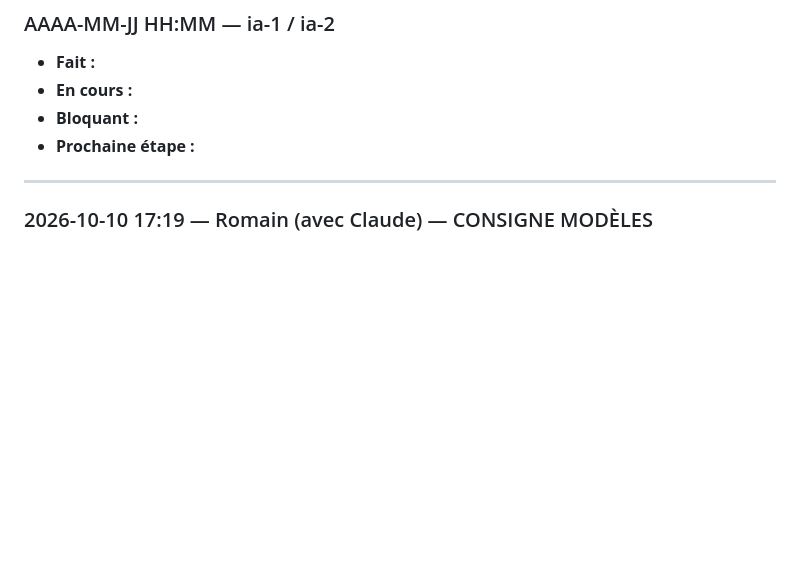
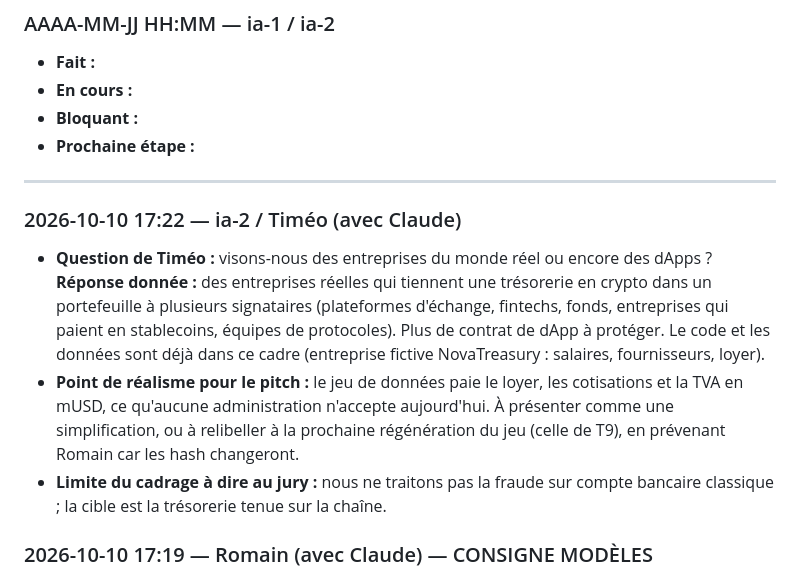
Before and after one commit to veryromain/hackathon-ia-cyber-romain-timeo, a Markdown page: JOURNAL.md, the part around the change. Rendered like a GitHub page; blank space fills up the shorter version.

Commit message:
[ia-2] Journal : cible confirmée, entreprises à trésorerie crypto
Co-Authored-By: Claude Opus 5.5 <noreply@anthropic.com>

```diff
--- a/JOURNAL.md
+++ b/JOURNAL.md
@@ -11,6 +11,11 @@ Ajouter les entrées les plus récentes en haut.
 - **Prochaine étape :**
 
 ---
+
+### 2026-10-10 17:22 — ia-2 / Timéo (avec Claude)
+- **Question de Timéo :** visons-nous des entreprises du monde réel ou encore des dApps ? **Réponse donnée :** des entreprises réelles qui tiennent une trésorerie en crypto dans un portefeuille à plusieurs signataires (plateformes d'échange, fintechs, fonds, entreprises qui paient en stablecoins, équipes de protocoles). Plus de contrat de dApp à protéger. Le code et les données sont déjà dans ce cadre (entreprise fictive NovaTreasury : salaires, fournisseurs, loyer).
+- **Point de réalisme pour le pitch :** le jeu de données paie le loyer, les cotisations et la TVA en mUSD, ce qu'aucune administration n'accepte aujourd'hui. À présenter comme une simplification, ou à relibeller à la prochaine régénération du jeu (celle de T9), en prévenant Romain car les hash changeront.
+- **Limite du cadrage à dire au jury :** nous ne traitons pas la fraude sur compte bancaire classique ; la cible est la trésorerie tenue sur la chaîne.
 
 ### 2026-10-10 17:19 — Romain (avec Claude) — CONSIGNE MODÈLES
 - **Décision de Romain : utiliser Opus 5.5, ou Fable 5.1 si besoin. Ne jamais utiliser Sonnet.**
```
